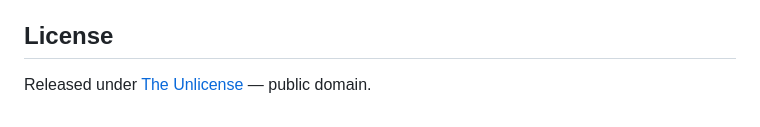
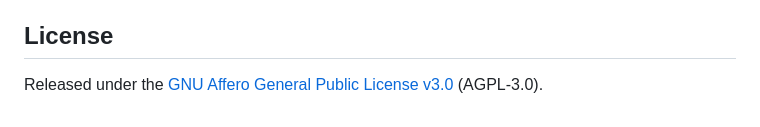
Before and after one commit to OerdM/MikoMultiplayer, a Markdown page: README.md, the part around the change. Rendered like a GitHub page.

Commit message:
Revise README content and license information
Updated the README to reflect changes in the license and formatting.

```diff
--- a/README.md
+++ b/README.md
@@ -138,4 +138,4 @@ To verify: `npm pack socket.io-client@4.8.3`, extract, and run `sha256sum dist/s
 
 ## License
 
-Released under [The Unlicense](LICENSE) — public domain.
+Released under the [GNU Affero General Public License v3.0](LICENSE) (AGPL-3.0).
```
